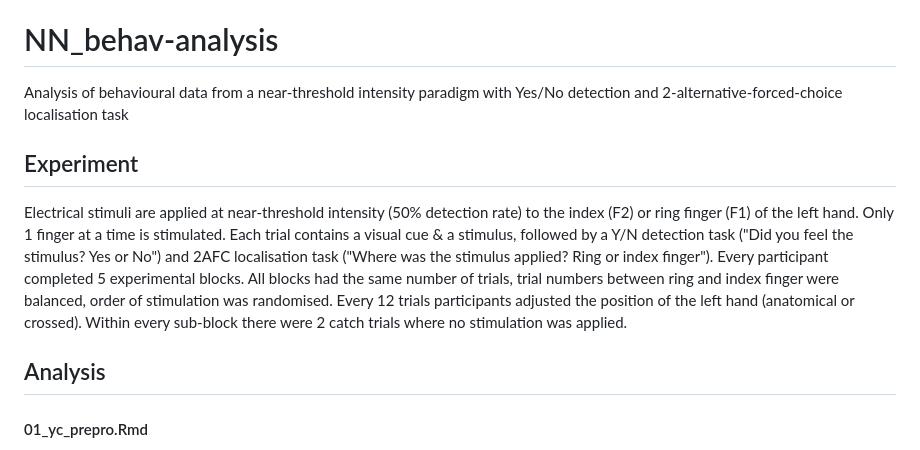
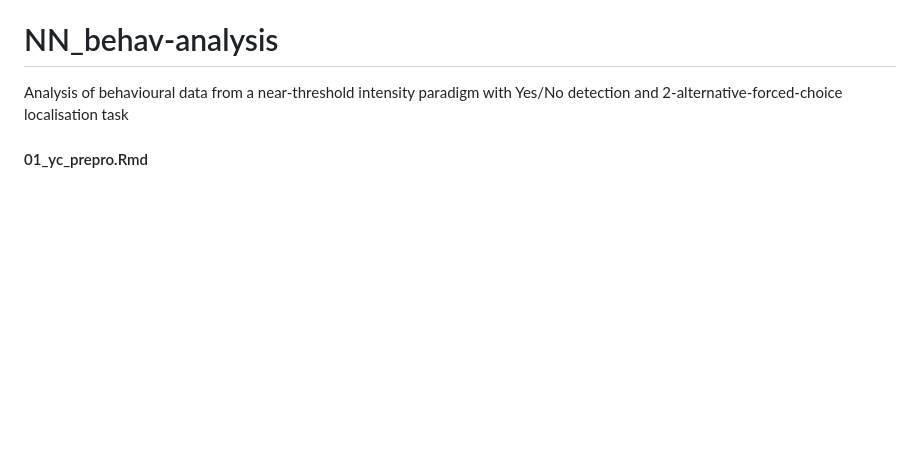
Before and after one commit to lange-l/NN_analysis, a Markdown page: README.md, the part around the change. GitHub-like rendering; blank space fills up the shorter version.

```diff
--- a/README.md
+++ b/README.md
@@ -1,13 +1,5 @@
 # NN_behav-analysis
 Analysis of behavioural data from a near-threshold intensity paradigm with Yes/No detection and 2-alternative-forced-choice localisation task
-
-## Experiment
-
-Electrical stimuli are applied at near-threshold intensity (50% detection rate) to the index (F2) or ring finger (F1) of the left hand. Only 1 finger at a time is stimulated. Each trial contains a visual cue & a stimulus, followed by a Y/N detection task ("Did you feel the stimulus? Yes or No") and 2AFC localisation task ("Where was the stimulus applied? Ring or index finger"). Every participant completed 5 experimental blocks. All blocks had the same number of trials, trial numbers between ring and index finger were balanced, order of stimulation was randomised. Every 12 trials participants adjusted the position of the left hand (anatomical or crossed). Within every sub-block there were 2 catch trials where no stimulation was applied.
-
-
-
-## Analysis
 
 #### 01_yc_prepro.Rmd
 
```
